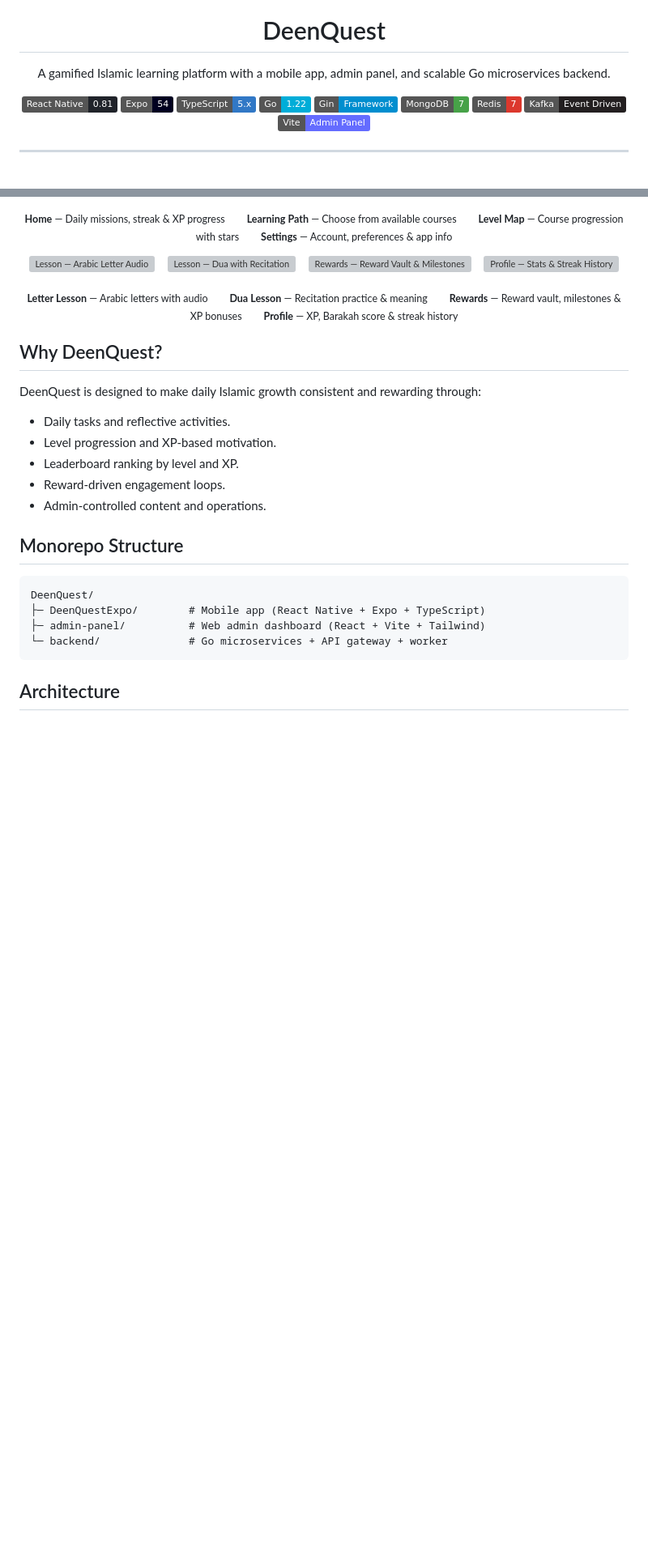
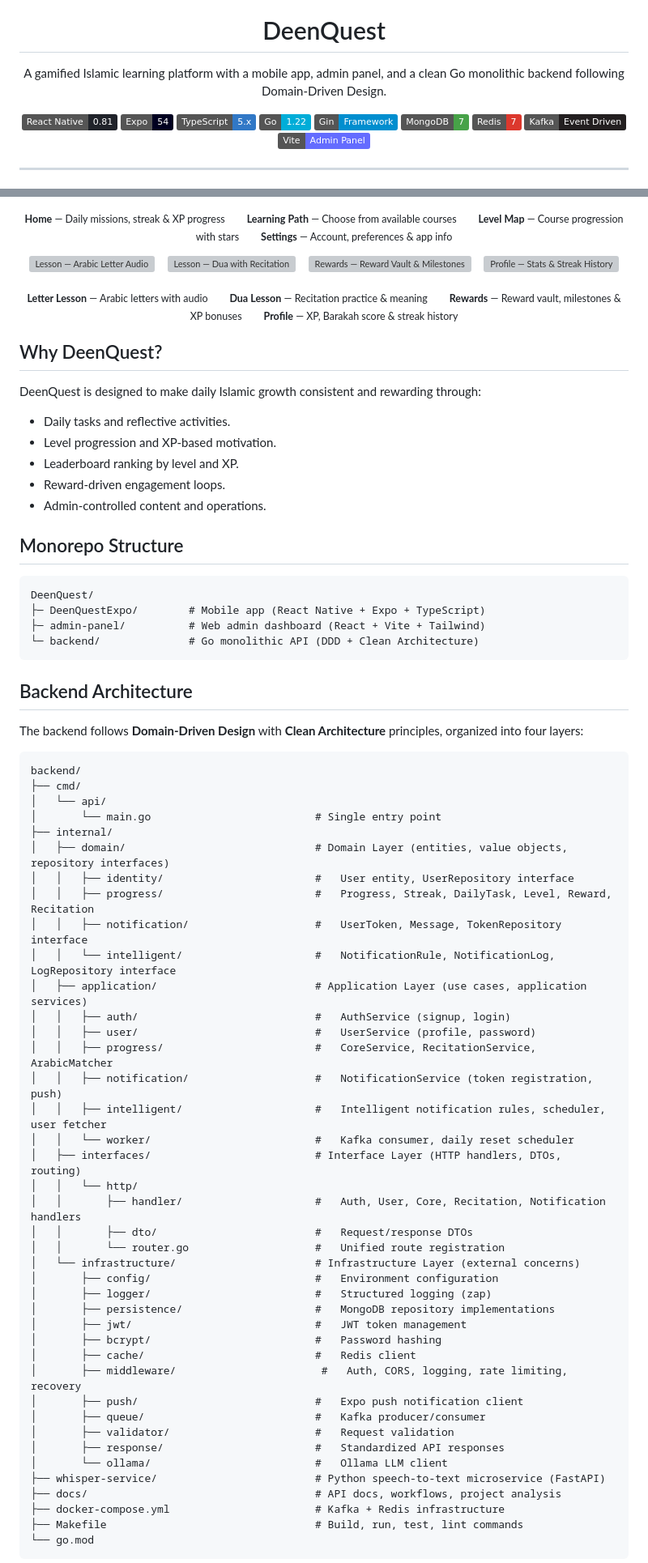
Before and after one commit to M-awais-rasool/DeenQuest, a Markdown page: README.md, 2 parts joined by grey strips. Shown at 81% size. GitHub-like rendering; badges without logos; blank space fills up the shorter version; grey boxes are pictures that could not be loaded.

````diff
--- a/README.md
+++ b/README.md
@@ -4,7 +4,7 @@
 
 <h1 align="center">DeenQuest</h1>
 <p align="center">
-  A gamified Islamic learning platform with a mobile app, admin panel, and scalable Go microservices backend.
+  A gamified Islamic learning platform with a mobile app, admin panel, and a clean Go monolithic backend following Domain-Driven Design.
 </p>
 
 <p align="center">
@@ -79,10 +79,55 @@ DeenQuest is designed to make daily Islamic growth consistent and rewarding thro
 DeenQuest/
 ├─ DeenQuestExpo/        # Mobile app (React Native + Expo + TypeScript)
 ├─ admin-panel/          # Web admin dashboard (React + Vite + Tailwind)
-└─ backend/              # Go microservices + API gateway + worker
+└─ backend/              # Go monolithic API (DDD + Clean Architecture)
 ```
 
-## Architecture
+## Backend Architecture
+
+The backend follows **Domain-Driven Design** with **Clean Architecture** principles, organized into four layers:
+
+```text
+backend/
+├── cmd/
+│   └── api/
+│       └── main.go                          # Single entry point
+├── internal/
+│   ├── domain/                              # Domain Layer (entities, value objects, repository interfaces)
+│   │   ├── identity/                        #   User entity, UserRepository interface
+│   │   ├── progress/                        #   Progress, Streak, DailyTask, Level, Reward, Recitation
+│   │   ├── notification/                    #   UserToken, Message, TokenRepository interface
+│   │   └── intelligent/                     #   NotificationRule, NotificationLog, LogRepository interface
+│   ├── application/                         # Application Layer (use cases, application services)
+│   │   ├── auth/                            #   AuthService (signup, login)
+│   │   ├── user/                            #   UserService (profile, password)
+│   │   ├── progress/                        #   CoreService, RecitationService, ArabicMatcher
+│   │   ├── notification/                    #   NotificationService (token registration, push)
+│   │   ├── intelligent/                     #   Intelligent notification rules, scheduler, user fetcher
+│   │   └── worker/                          #   Kafka consumer, daily reset scheduler
+│   ├── interfaces/                          # Interface Layer (HTTP handlers, DTOs, routing)
+│   │   └── http/
+│   │       ├── handler/                     #   Auth, User, Core, Recitation, Notification handlers
+│   │       ├── dto/                         #   Request/response DTOs
+│   │       └── router.go                    #   Unified route registration
+│   └── infrastructure/                      # Infrastructure Layer (external concerns)
+│       ├── config/                          #   Environment configuration
+│       ├── logger/                          #   Structured logging (zap)
+│       ├── persistence/                     #   MongoDB repository implementations
+│       ├── jwt/                             #   JWT token management
+│       ├── bcrypt/                          #   Password hashing
+│       ├── cache/                           #   Redis client
+│       ├── middleware/                       #   Auth, CORS, logging, rate limiting, recovery
+│       ├── push/                            #   Expo push notification client
+│       ├── queue/                           #   Kafka producer/consumer
+│       ├── validator/                       #   Request validation
+│       ├── response/                        #   Standardized API responses
+│       └── ollama/                          #   Ollama LLM client
+├── whisper-service/                         # Python speech-to-text microservice (FastAPI)
+├── docs/                                    # API docs, workflows, project analysis
+├── docker-compose.yml                       # Kafka + Redis infrastructure
+├── Makefile                                 # Build, run, test, lint commands
+└── go.mod
+```
 
 ```mermaid
 flowchart LR
````
Also changed, not shown: other parts of README.md (+49 -53 lines).
